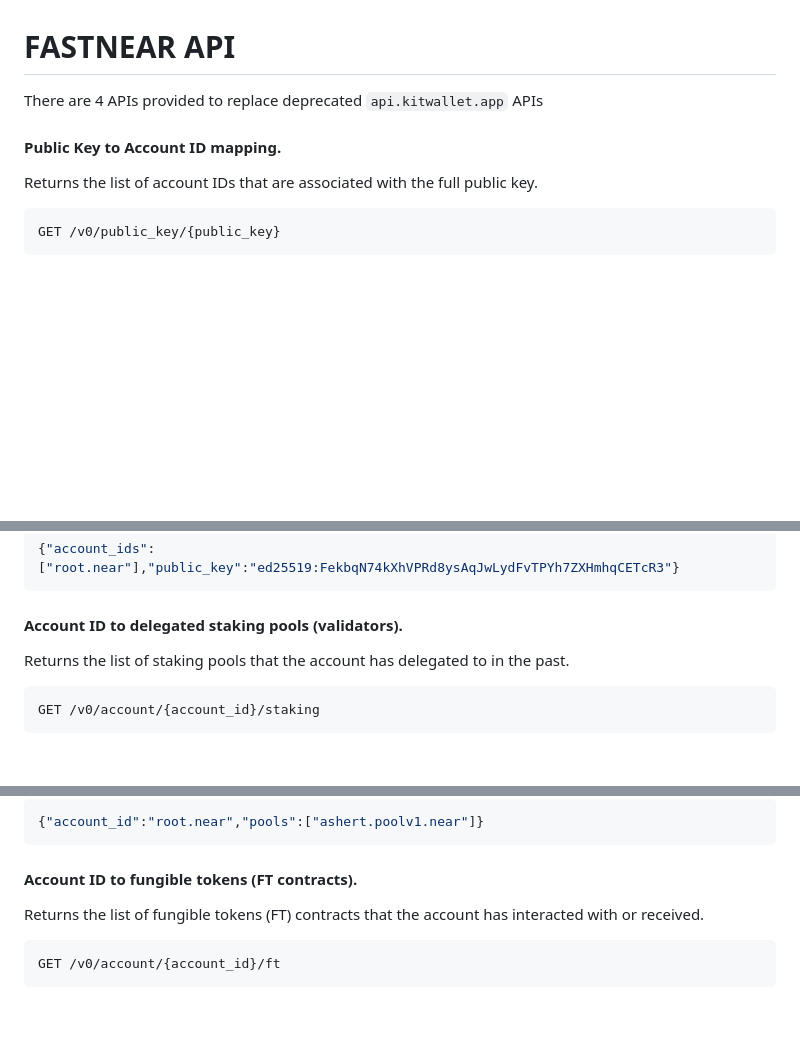
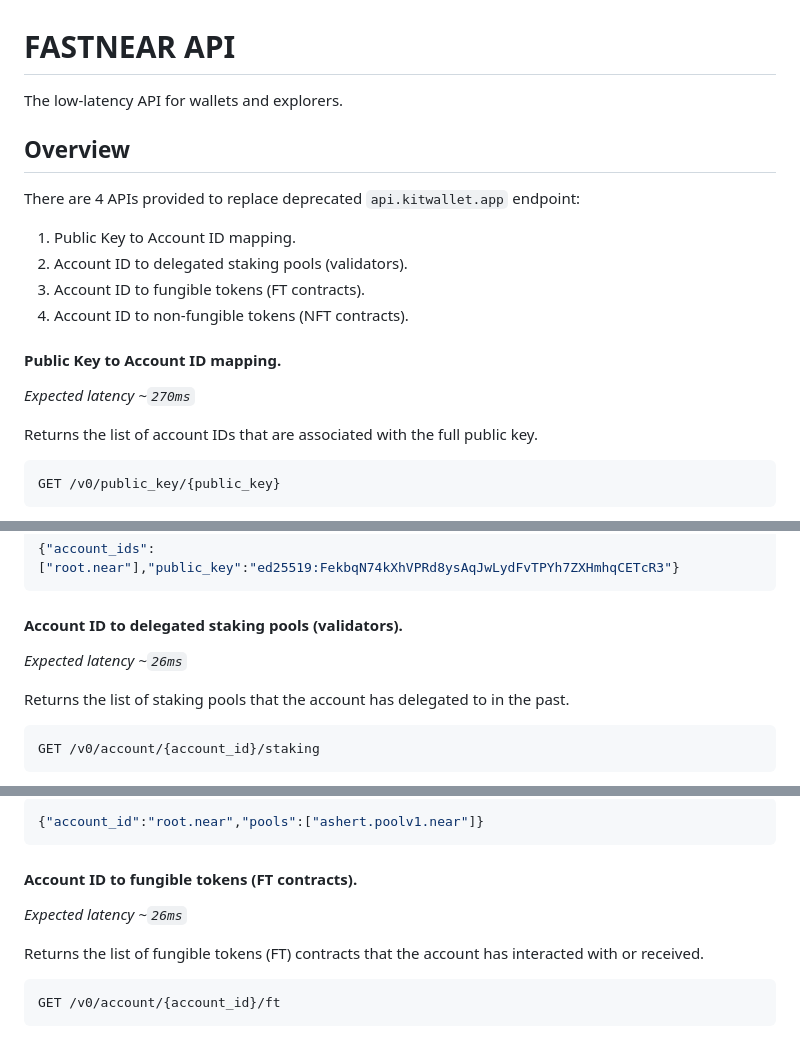
Before and after one commit to fastnear/fastnear-api-server-rs, a Markdown page: README.md, 3 parts joined by grey strips. Rendered like a GitHub page; blank space fills up the shorter version.

````diff
--- a/README.md
+++ b/README.md
@@ -1,8 +1,19 @@
 # FASTNEAR API
 
-There are 4 APIs provided to replace deprecated `api.kitwallet.app` APIs
+The low-latency API for wallets and explorers.
+
+## Overview
+
+There are 4 APIs provided to replace deprecated `api.kitwallet.app` endpoint:
+
+1. Public Key to Account ID mapping.
+2. Account ID to delegated staking pools (validators).
+3. Account ID to fungible tokens (FT contracts).
+4. Account ID to non-fungible tokens (NFT contracts).
 
 #### Public Key to Account ID mapping.
+
+*Expected latency ~`270ms`*
 
 Returns the list of account IDs that are associated with the full public key.
 ```
@@ -21,6 +32,8 @@ Result:
 
 #### Account ID to delegated staking pools (validators).
 
+*Expected latency ~`26ms`*
+
 Returns the list of staking pools that the account has delegated to in the past.
 ```
 GET /v0/account/{account_id}/staking
@@ -37,6 +50,8 @@ Result:
 ```
 
 #### Account ID to fungible tokens (FT contracts).
+
+*Expected latency ~`26ms`*
 
 Returns the list of fungible tokens (FT) contracts that the account has interacted with or received.
 ```
````
Also changed, not shown: other parts of README.md (+2 -0 lines).
